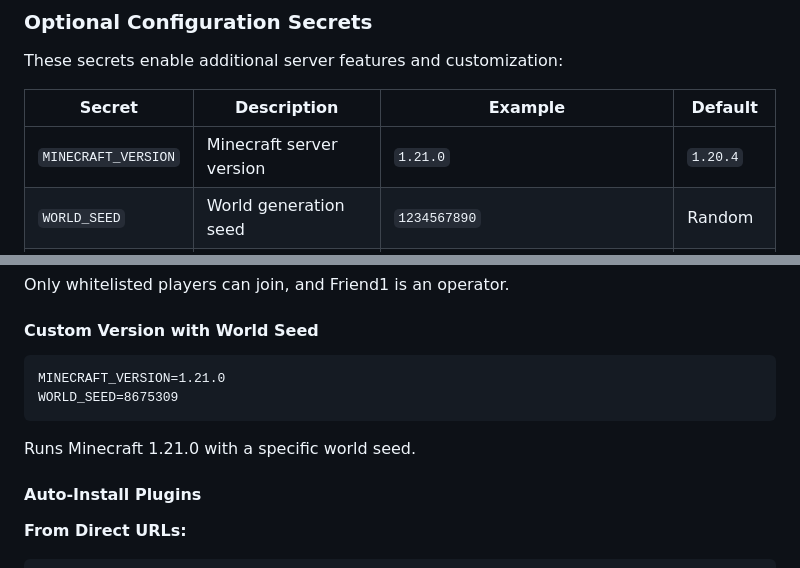
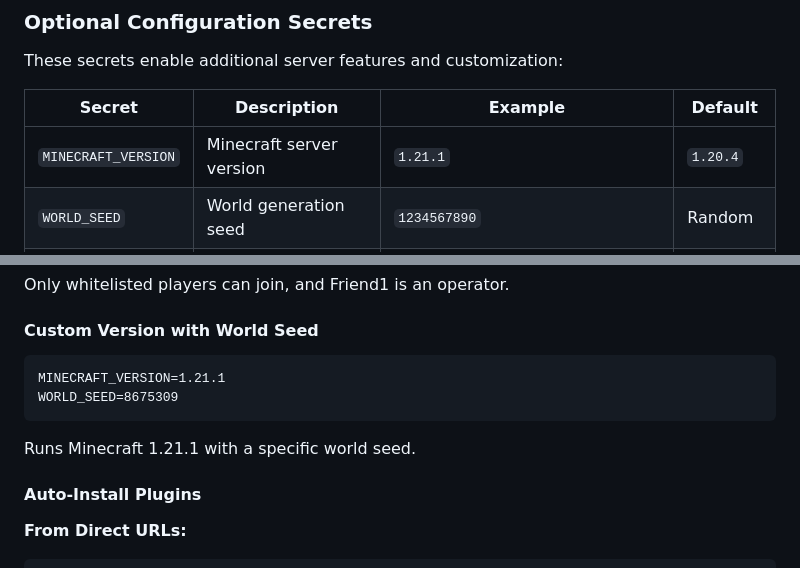
Before and after one commit to Festas/Minecraft-Server, a Markdown page: SERVER-MANAGEMENT.md, 2 parts joined by grey strips. Drawn GitHub-style.

Commit message:
Fix Minecraft version in documentation examples
Co-authored-by: Festas <245144013+Festas@users.noreply.github.com>

````diff
--- a/SERVER-MANAGEMENT.md
+++ b/SERVER-MANAGEMENT.md
@@ -59,7 +59,7 @@ These secrets enable additional server features and customization:
 
 | Secret | Description | Example | Default |
 |--------|-------------|---------|---------|
-| `MINECRAFT_VERSION` | Minecraft server version | `1.21.0` | `1.20.4` |
+| `MINECRAFT_VERSION` | Minecraft server version | `1.21.1` | `1.20.4` |
 | `WORLD_SEED` | World generation seed | `1234567890` | Random |
 | `OP_OWNER` | Primary server operator | `YourUsername` | None |
 | `OP_ADDITIONAL` | Additional operators (comma-separated) | `Friend1,Friend2` | None |
@@ -95,11 +95,11 @@ Only whitelisted players can join, and Friend1 is an operator.
 #### Custom Version with World Seed
 
 ```
-MINECRAFT_VERSION=1.21.0
+MINECRAFT_VERSION=1.21.1
 WORLD_SEED=8675309
 ```
 
-Runs Minecraft 1.21.0 with a specific world seed.
+Runs Minecraft 1.21.1 with a specific world seed.
 
 #### Auto-Install Plugins
 
````
